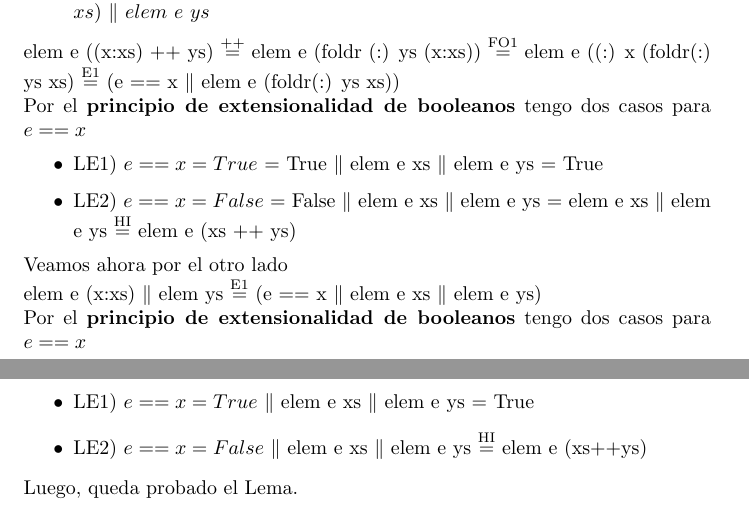
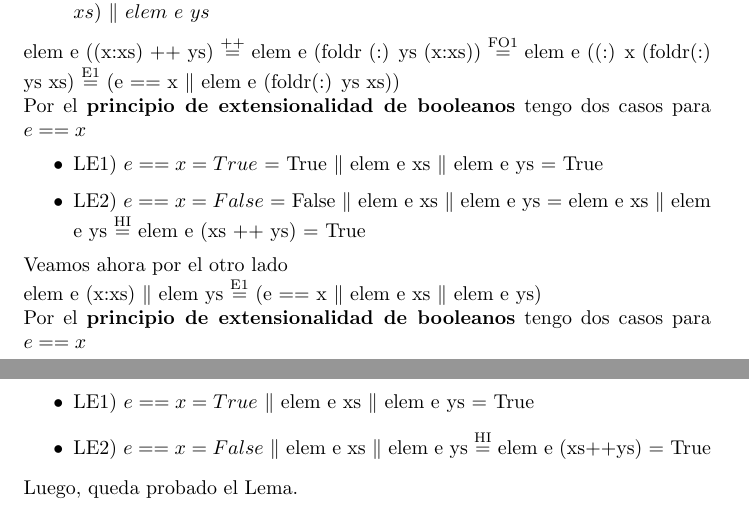
Before and after one commit to JuanHuisi/TP-PLP, a LaTeX document (9.tex): two parts of pages 3 and 4 of 4, joined at a grey line, cut so that both start at the same text. Compiled offline with pdfLaTeX.

Commit message:
feat: bug

```diff
--- a/9.tex
+++ b/9.tex
@@ -117,14 +117,14 @@ elem e ((x:xs) ++ ys) $\streq{++}$ elem e (foldr (:) ys (x:xs)) $\streq{FO1}$ el
 Por el \textbf{principio de extensionalidad de booleanos} tengo dos casos para $e==x$
 \begin{itemize}
     \item LE1) $e==x = True$ = True $\|$ elem e xs $\|$ elem e ys $=$ True
-    \item LE2) $e==x = False$ = False $\|$ elem e xs $\|$ elem e ys $=$ elem e xs $\|$ elem e ys $\streq{HI}$ elem e (xs ++ ys)
+    \item LE2) $e==x = False$ = False $\|$ elem e xs $\|$ elem e ys $=$ elem e xs $\|$ elem e ys $\streq{HI}$ elem e (xs ++ ys) = True
 \end{itemize}
 Veamos ahora por el otro lado \\
 elem e (x:xs) $\|$ elem ys $\streq{E1}$ (e == x $\|$ elem e xs $\|$ elem e ys) \\
 Por el \textbf{principio de extensionalidad de booleanos} tengo dos casos para $e==x$
 \begin{itemize}
     \item LE1) $e==x = True$ $\|$ elem e xs $\|$ elem e ys = True
-    \item LE2) $e==x = False$ $\|$ elem e xs $\|$ elem e ys $\streq{HI}$ elem e (xs++ys)
+    \item LE2) $e==x = False$ $\|$ elem e xs $\|$ elem e ys $\streq{HI}$ elem e (xs++ys) = True
 \end{itemize}
 Luego, queda probado el Lema.
 
```
Also changed, not shown: 9.pdf, 4 other files.
